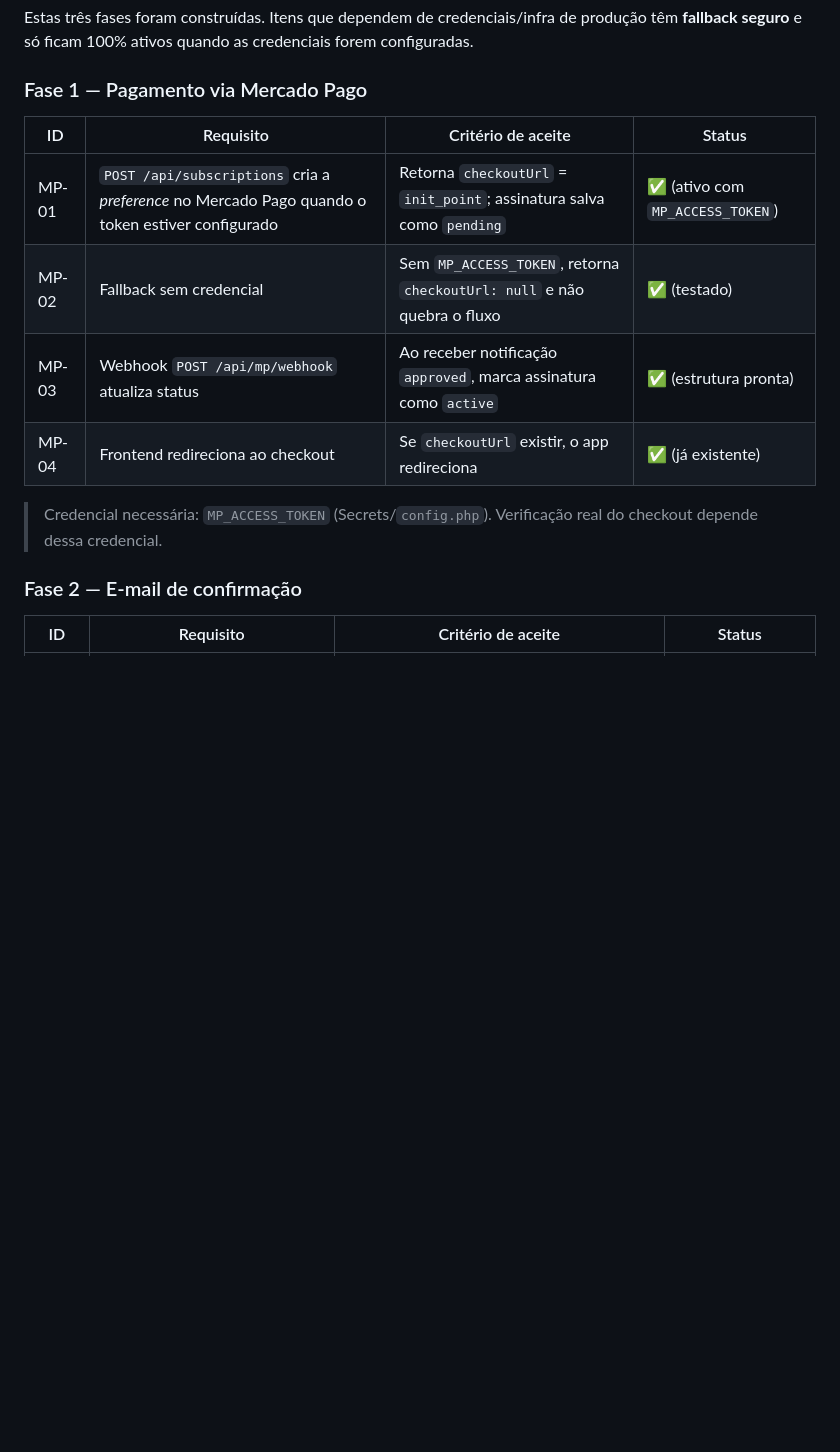
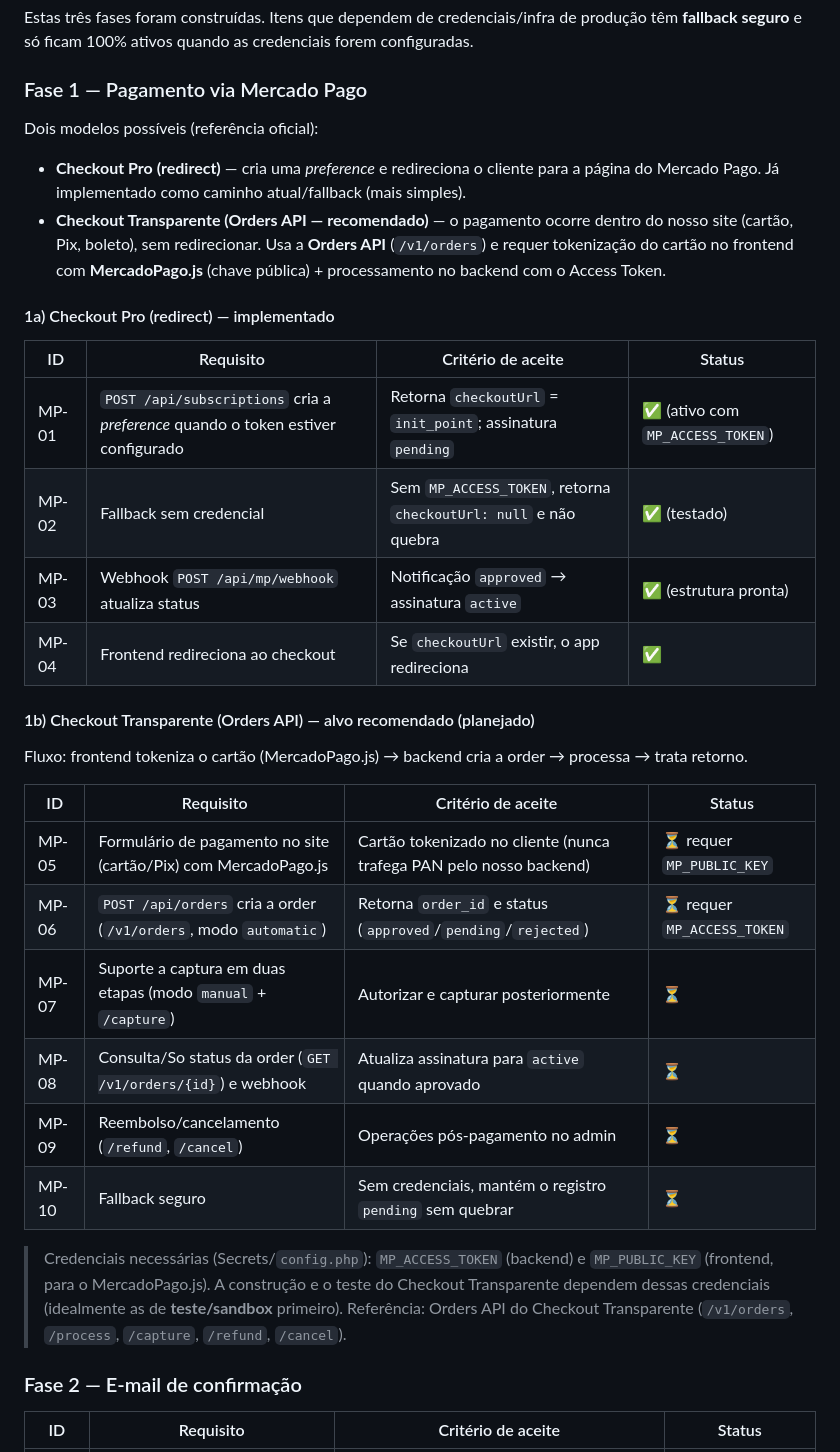
Before and after one commit to ortizpedroso/meuestilo, a Markdown page: specs/meu-stilo.md, the part around the change. Rendered like a GitHub page; blank space fills up the shorter version.

Commit message:
docs(spec): adota Checkout Transparente (Orders API) como alvo da Fase 1 (MP-05..10); mantem Checkout Pro como fallback
Co-authored-by: ortizphp <ortizphp@gmail.com>

```diff
--- a/specs/meu-stilo.md
+++ b/specs/meu-stilo.md
@@ -288,15 +288,41 @@ Estas três fases foram construídas. Itens que dependem de credenciais/infra de
 
 ### Fase 1 — Pagamento via Mercado Pago
 
+Dois modelos possíveis (referência oficial):
+
+- **Checkout Pro (redirect)** — cria uma *preference* e redireciona o cliente para a página do
+  Mercado Pago. Já implementado como caminho atual/fallback (mais simples).
+- **Checkout Transparente (Orders API — recomendado)** — o pagamento ocorre dentro do nosso site
+  (cartão, Pix, boleto), sem redirecionar. Usa a **Orders API** (`/v1/orders`) e requer tokenização
+  do cartão no frontend com **MercadoPago.js** (chave pública) + processamento no backend com o
+  Access Token.
+
+#### 1a) Checkout Pro (redirect) — implementado
+
 | ID | Requisito | Critério de aceite | Status |
 |----|-----------|--------------------|--------|
-| MP-01 | `POST /api/subscriptions` cria a *preference* no Mercado Pago quando o token estiver configurado | Retorna `checkoutUrl` = `init_point`; assinatura salva como `pending` | ✅ (ativo com `MP_ACCESS_TOKEN`) |
-| MP-02 | Fallback sem credencial | Sem `MP_ACCESS_TOKEN`, retorna `checkoutUrl: null` e não quebra o fluxo | ✅ (testado) |
-| MP-03 | Webhook `POST /api/mp/webhook` atualiza status | Ao receber notificação `approved`, marca assinatura como `active` | ✅ (estrutura pronta) |
-| MP-04 | Frontend redireciona ao checkout | Se `checkoutUrl` existir, o app redireciona | ✅ (já existente) |
+| MP-01 | `POST /api/subscriptions` cria a *preference* quando o token estiver configurado | Retorna `checkoutUrl` = `init_point`; assinatura `pending` | ✅ (ativo com `MP_ACCESS_TOKEN`) |
+| MP-02 | Fallback sem credencial | Sem `MP_ACCESS_TOKEN`, retorna `checkoutUrl: null` e não quebra | ✅ (testado) |
+| MP-03 | Webhook `POST /api/mp/webhook` atualiza status | Notificação `approved` → assinatura `active` | ✅ (estrutura pronta) |
+| MP-04 | Frontend redireciona ao checkout | Se `checkoutUrl` existir, o app redireciona | ✅ |
 
-> Credencial necessária: `MP_ACCESS_TOKEN` (Secrets/`config.php`). Verificação real do checkout
-> depende dessa credencial.
+#### 1b) Checkout Transparente (Orders API) — alvo recomendado (planejado)
+
+Fluxo: frontend tokeniza o cartão (MercadoPago.js) → backend cria a order → processa → trata retorno.
+
+| ID | Requisito | Critério de aceite | Status |
+|----|-----------|--------------------|--------|
+| MP-05 | Formulário de pagamento no site (cartão/Pix) com MercadoPago.js | Cartão tokenizado no cliente (nunca trafega PAN pelo nosso backend) | ⏳ requer `MP_PUBLIC_KEY` |
+| MP-06 | `POST /api/orders` cria a order (`/v1/orders`, modo `automatic`) | Retorna `order_id` e status (`approved`/`pending`/`rejected`) | ⏳ requer `MP_ACCESS_TOKEN` |
+| MP-07 | Suporte a captura em duas etapas (modo `manual` + `/capture`) | Autorizar e capturar posteriormente | ⏳ |
+| MP-08 | Consulta/So status da order (`GET /v1/orders/{id}`) e webhook | Atualiza assinatura para `active` quando aprovado | ⏳ |
+| MP-09 | Reembolso/cancelamento (`/refund`, `/cancel`) | Operações pós-pagamento no admin | ⏳ |
+| MP-10 | Fallback seguro | Sem credenciais, mantém o registro `pending` sem quebrar | ⏳ |
+
+> Credenciais necessárias (Secrets/`config.php`): `MP_ACCESS_TOKEN` (backend) e `MP_PUBLIC_KEY`
+> (frontend, para o MercadoPago.js). A construção e o teste do Checkout Transparente dependem dessas
+> credenciais (idealmente as de **teste/sandbox** primeiro). Referência: Orders API do Checkout
+> Transparente (`/v1/orders`, `/process`, `/capture`, `/refund`, `/cancel`).
 
 ### Fase 2 — E-mail de confirmação
 
```
